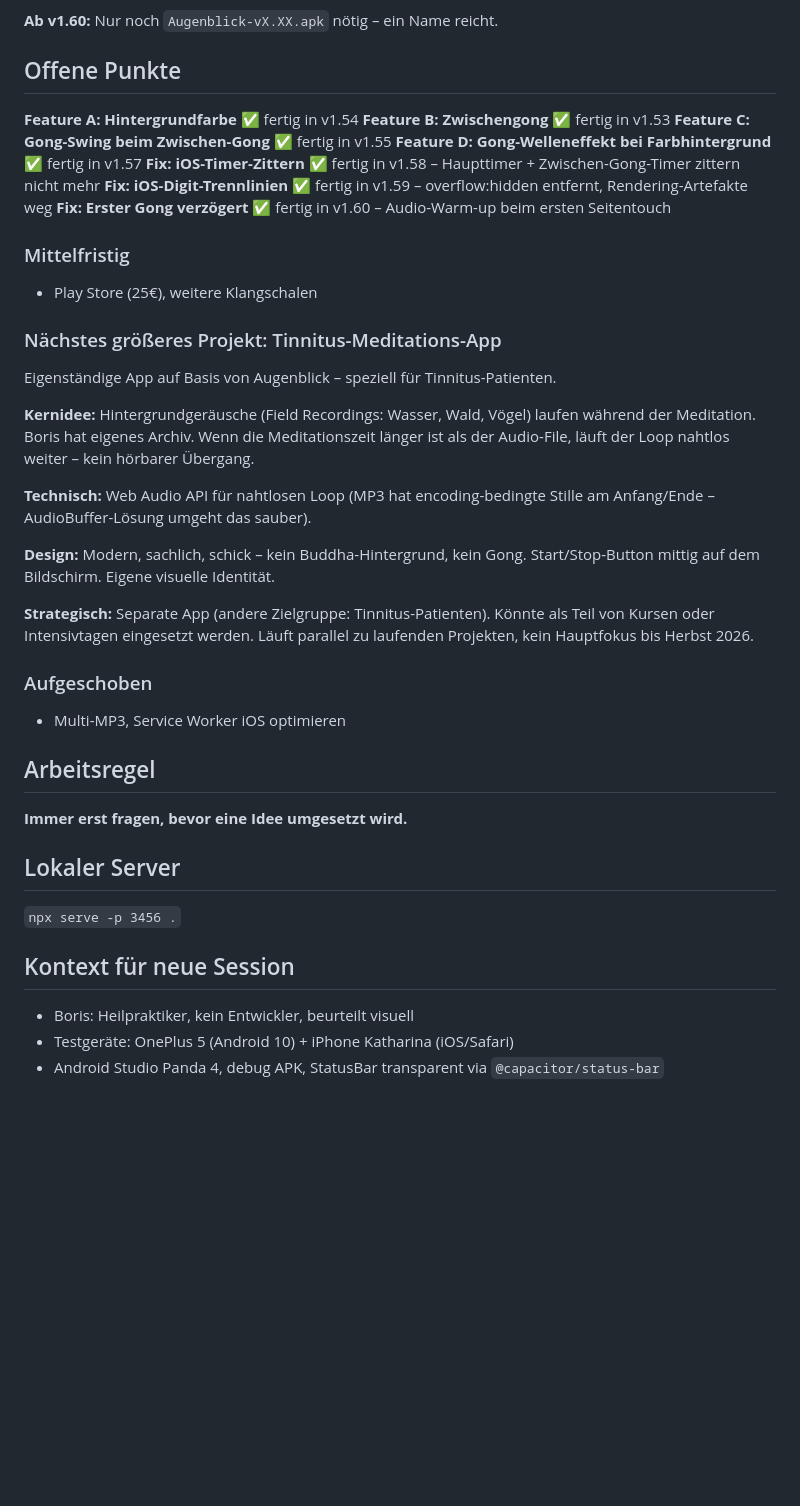
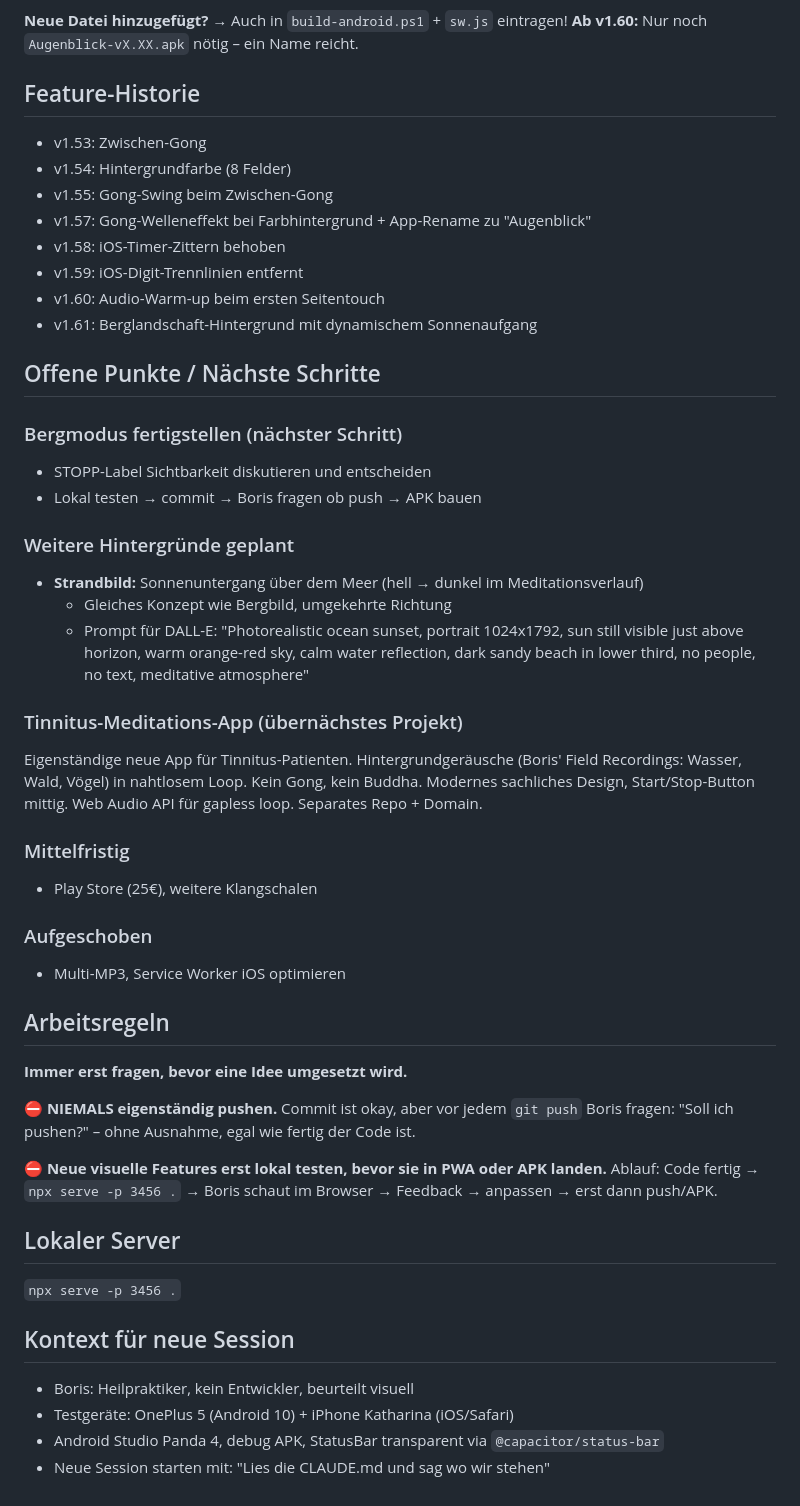
Before and after one commit to Boris1900/Meditation-App, a Markdown page: CLAUDE.md, the part around one of its changes. Drawn GitHub-style; blank space fills up the shorter version.

Commit message:
CLAUDE.md auf v1.61-Stand aktualisiert

```diff
--- a/CLAUDE.md
+++ b/CLAUDE.md
@@ -77,40 +85,48 @@ gelöscht und über Safari neu hinzugefügt werden. Daten bleiben erhalten (hän
 **Ab v1.60:** Nur noch `Augenblick-vX.XX.apk` nötig – ein Name reicht.
 
-## Offene Punkte
+## Feature-Historie
+- v1.53: Zwischen-Gong
+- v1.54: Hintergrundfarbe (8 Felder)
+- v1.55: Gong-Swing beim Zwischen-Gong
+- v1.57: Gong-Welleneffekt bei Farbhintergrund + App-Rename zu "Augenblick"
+- v1.58: iOS-Timer-Zittern behoben
+- v1.59: iOS-Digit-Trennlinien entfernt
+- v1.60: Audio-Warm-up beim ersten Seitentouch
+- v1.61: Berglandschaft-Hintergrund mit dynamischem Sonnenaufgang
 
-**Feature A: Hintergrundfarbe** ✅ fertig in v1.54
-**Feature B: Zwischengong** ✅ fertig in v1.53
-**Feature C: Gong-Swing beim Zwischen-Gong** ✅ fertig in v1.55
-**Feature D: Gong-Welleneffekt bei Farbhintergrund** ✅ fertig in v1.57
-**Fix: iOS-Timer-Zittern** ✅ fertig in v1.58 – Haupttimer + Zwischen-Gong-Timer zittern nicht mehr
-**Fix: iOS-Digit-Trennlinien** ✅ fertig in v1.59 – overflow:hidden entfernt, Rendering-Artefakte weg
-**Fix: Erster Gong verzögert** ✅ fertig in v1.60 – Audio-Warm-up beim ersten Seitentouch
+## Offene Punkte / Nächste Schritte
+
+### Bergmodus fertigstellen (nächster Schritt)
+- STOPP-Label Sichtbarkeit diskutieren und entscheiden
+- Lokal testen → commit → Boris fragen ob push → APK bauen
+
+### Weitere Hintergründe geplant
+- **Strandbild:** Sonnenuntergang über dem Meer (hell → dunkel im Meditationsverlauf)
+  - Gleiches Konzept wie Bergbild, umgekehrte Richtung
+  - Prompt für DALL-E: "Photorealistic ocean sunset, portrait 1024x1792, sun still visible
+    just above horizon, warm orange-red sky, calm water reflection, dark sandy beach in lower
+    third, no people, no text, meditative atmosphere"
+
+### Tinnitus-Meditations-App (übernächstes Projekt)
+Eigenständige neue App für Tinnitus-Patienten. Hintergrundgeräusche (Boris' Field Recordings:
+Wasser, Wald, Vögel) in nahtlosem Loop. Kein Gong, kein Buddha. Modernes sachliches Design,
+Start/Stop-Button mittig. Web Audio API für gapless loop. Separates Repo + Domain.
 
 ### Mittelfristig
 - Play Store (25€), weitere Klangschalen
 
-### Nächstes größeres Projekt: Tinnitus-Meditations-App
-Eigenständige App auf Basis von Augenblick – speziell für Tinnitus-Patienten.
-
-**Kernidee:** Hintergrundgeräusche (Field Recordings: Wasser, Wald, Vögel) laufen
-während der Meditation. Boris hat eigenes Archiv. Wenn die Meditationszeit länger ist
-als der Audio-File, läuft der Loop nahtlos weiter – kein hörbarer Übergang.
-
-**Technisch:** Web Audio API für nahtlosen Loop (MP3 hat encoding-bedingte Stille
-am Anfang/Ende – AudioBuffer-Lösung umgeht das sauber).
-
-**Design:** Modern, sachlich, schick – kein Buddha-Hintergrund, kein Gong.
-Start/Stop-Button mittig auf dem Bildschirm. Eigene visuelle Identität.
-
-**Strategisch:** Separate App (andere Zielgruppe: Tinnitus-Patienten). Könnte als
-Teil von Kursen oder Intensivtagen eingesetzt werden. Läuft parallel zu laufenden
-Projekten, kein Hauptfokus bis Herbst 2026.
-
 ### Aufgeschoben
 - Multi-MP3, Service Worker iOS optimieren
 
-## Arbeitsregel
+## Arbeitsregeln
 **Immer erst fragen, bevor eine Idee umgesetzt wird.**
+
+⛔ **NIEMALS eigenständig pushen.** Commit ist okay, aber vor jedem `git push` Boris fragen:
+"Soll ich pushen?" – ohne Ausnahme, egal wie fertig der Code ist.
+
+⛔ **Neue visuelle Features erst lokal testen, bevor sie in PWA oder APK landen.**
+Ablauf: Code fertig → `npx serve -p 3456 .` → Boris schaut im Browser → Feedback → anpassen
+→ erst dann push/APK.
 
 ## Lokaler Server
 `npx serve -p 3456 .`
@@ -119,3 +135,4 @@ Projekten, kein Hauptfokus bis Herbst 2026.
 - Boris: Heilpraktiker, kein Entwickler, beurteilt visuell
 - Testgeräte: OnePlus 5 (Android 10) + iPhone Katharina (iOS/Safari)
 - Android Studio Panda 4, debug APK, StatusBar transparent via `@capacitor/status-bar`
+- Neue Session starten mit: "Lies die CLAUDE.md und sag wo wir stehen"
```
Also changed, not shown: other parts of CLAUDE.md (+30 -22 lines).
